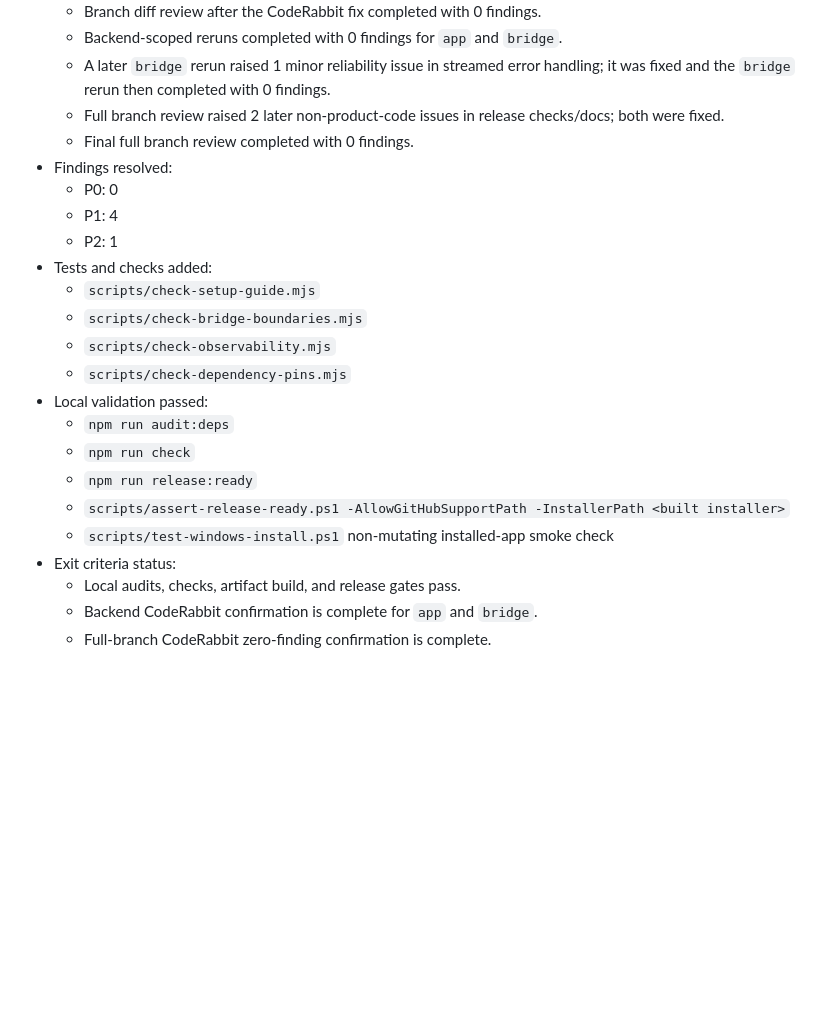
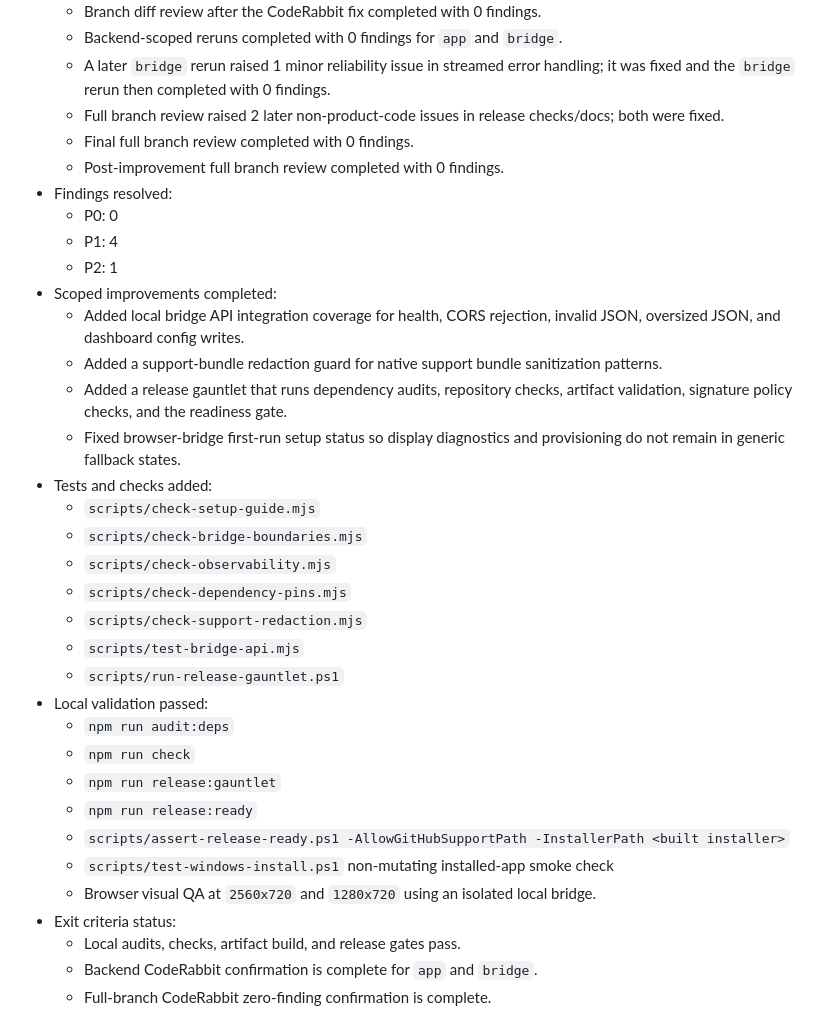
Before and after one commit to SilverFuel/xeneon-widgets, a Markdown page: RELEASE_READINESS.md, the part around one of its changes. Drawn GitHub-style; blank space fills up the shorter version.

Commit message:
docs(release): update readiness after improvement pass
Tests: npm run check; npm run release:gauntlet. Visual QA: isolated bridge at 2560x720 and 1280x720.

```diff
--- a/RELEASE_READINESS.md
+++ b/RELEASE_READINESS.md
@@ -12,21 +12,32 @@ Release-readiness pass run for the current 0.2.0 beta release branch.
   - A later `bridge` rerun raised 1 minor reliability issue in streamed error handling; it was fixed and the `bridge` rerun then completed with 0 findings.
   - Full branch review raised 2 later non-product-code issues in release checks/docs; both were fixed.
   - Final full branch review completed with 0 findings.
+  - Post-improvement full branch review completed with 0 findings.
 - Findings resolved:
   - P0: 0
   - P1: 4
   - P2: 1
+- Scoped improvements completed:
+  - Added local bridge API integration coverage for health, CORS rejection, invalid JSON, oversized JSON, and dashboard config writes.
+  - Added a support-bundle redaction guard for native support bundle sanitization patterns.
+  - Added a release gauntlet that runs dependency audits, repository checks, artifact validation, signature policy checks, and the readiness gate.
+  - Fixed browser-bridge first-run setup status so display diagnostics and provisioning do not remain in generic fallback states.
 - Tests and checks added:
   - `scripts/check-setup-guide.mjs`
   - `scripts/check-bridge-boundaries.mjs`
   - `scripts/check-observability.mjs`
   - `scripts/check-dependency-pins.mjs`
+  - `scripts/check-support-redaction.mjs`
+  - `scripts/test-bridge-api.mjs`
+  - `scripts/run-release-gauntlet.ps1`
 - Local validation passed:
   - `npm run audit:deps`
   - `npm run check`
+  - `npm run release:gauntlet`
   - `npm run release:ready`
   - `scripts/assert-release-ready.ps1 -AllowGitHubSupportPath -InstallerPath <built installer>`
   - `scripts/test-windows-install.ps1` non-mutating installed-app smoke check
+  - Browser visual QA at `2560x720` and `1280x720` using an isolated local bridge.
 - Exit criteria status:
   - Local audits, checks, artifact build, and release gates pass.
   - Backend CodeRabbit confirmation is complete for `app` and `bridge`.
```
Also changed, not shown: other parts of RELEASE_READINESS.md (+5 -4 lines), CHANGELOG.md (+3 -0 lines).
